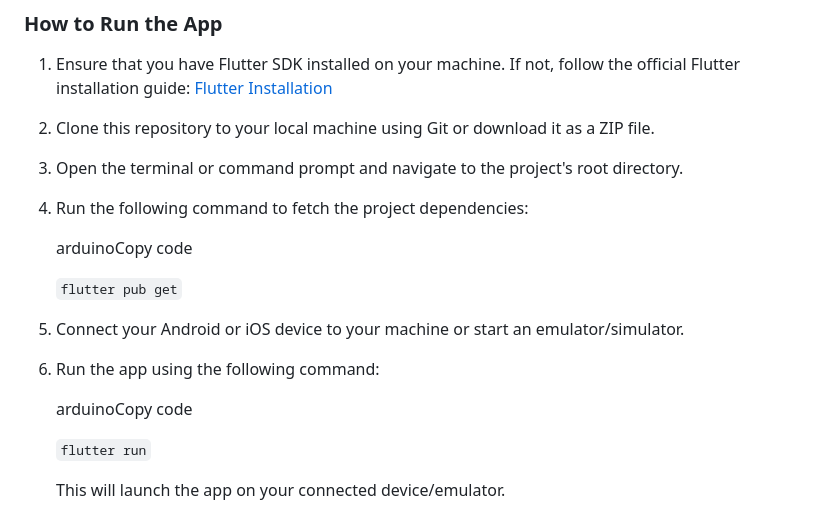
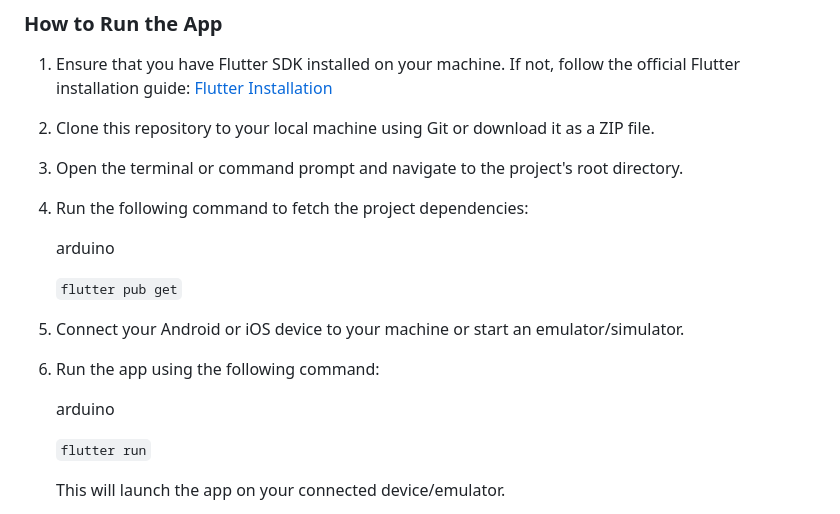
Before and after one commit to mostafaac30/currency-converter, a Markdown page: README.md, the part around the change. Drawn GitHub-style.

```diff
--- a/README.md
+++ b/README.md
@@ -35,7 +35,7 @@ This is a Flutter app that allows users to convert currencies using the Exchange
 
 4.  Run the following command to fetch the project dependencies:
 
-    arduinoCopy code
+    arduino
 
     `flutter pub get`
 
@@ -43,7 +43,7 @@ This is a Flutter app that allows users to convert currencies using the Exchange
 
 6.  Run the app using the following command:
 
-    arduinoCopy code
+    arduino
 
     `flutter run`
 
```
